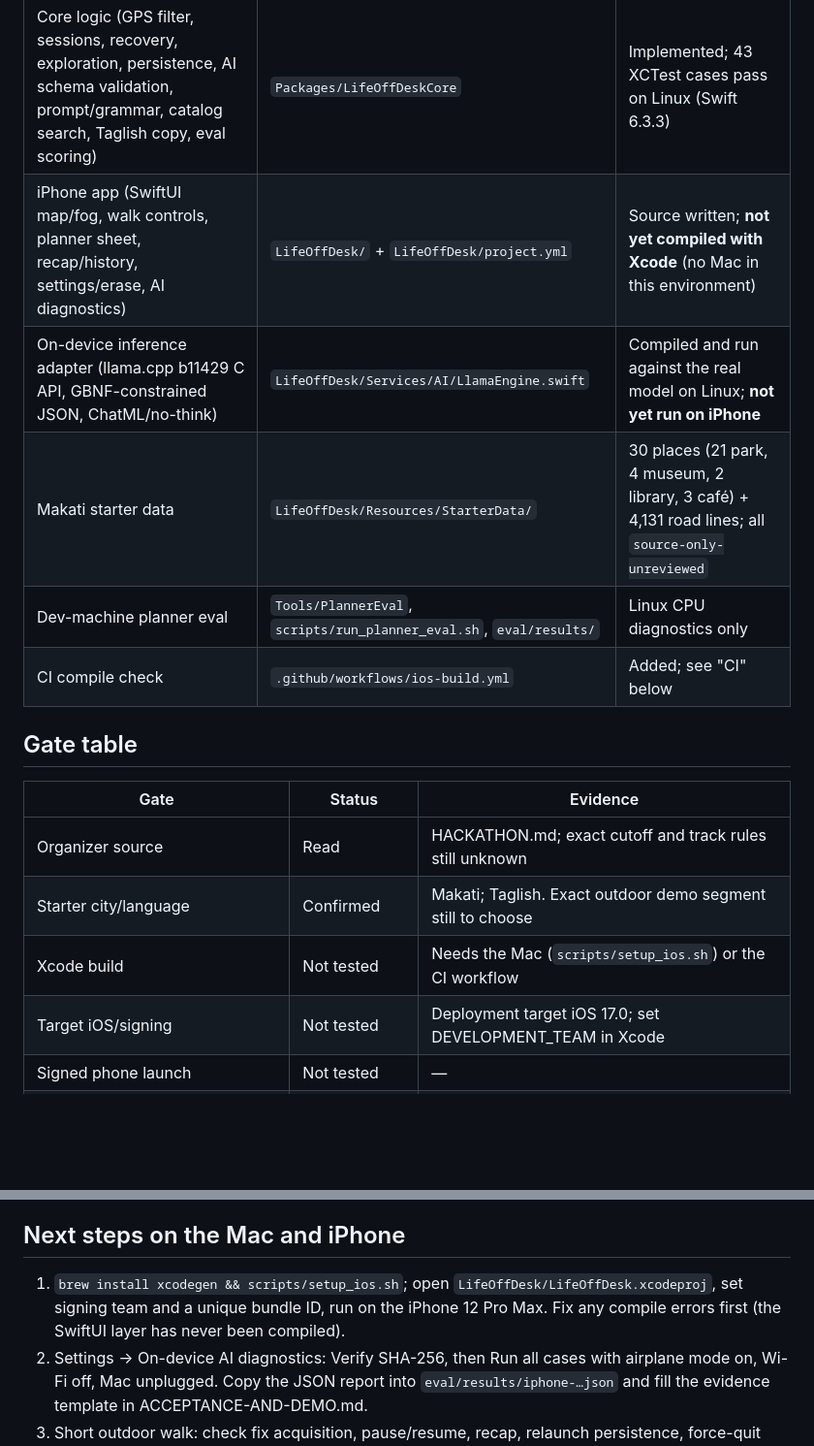
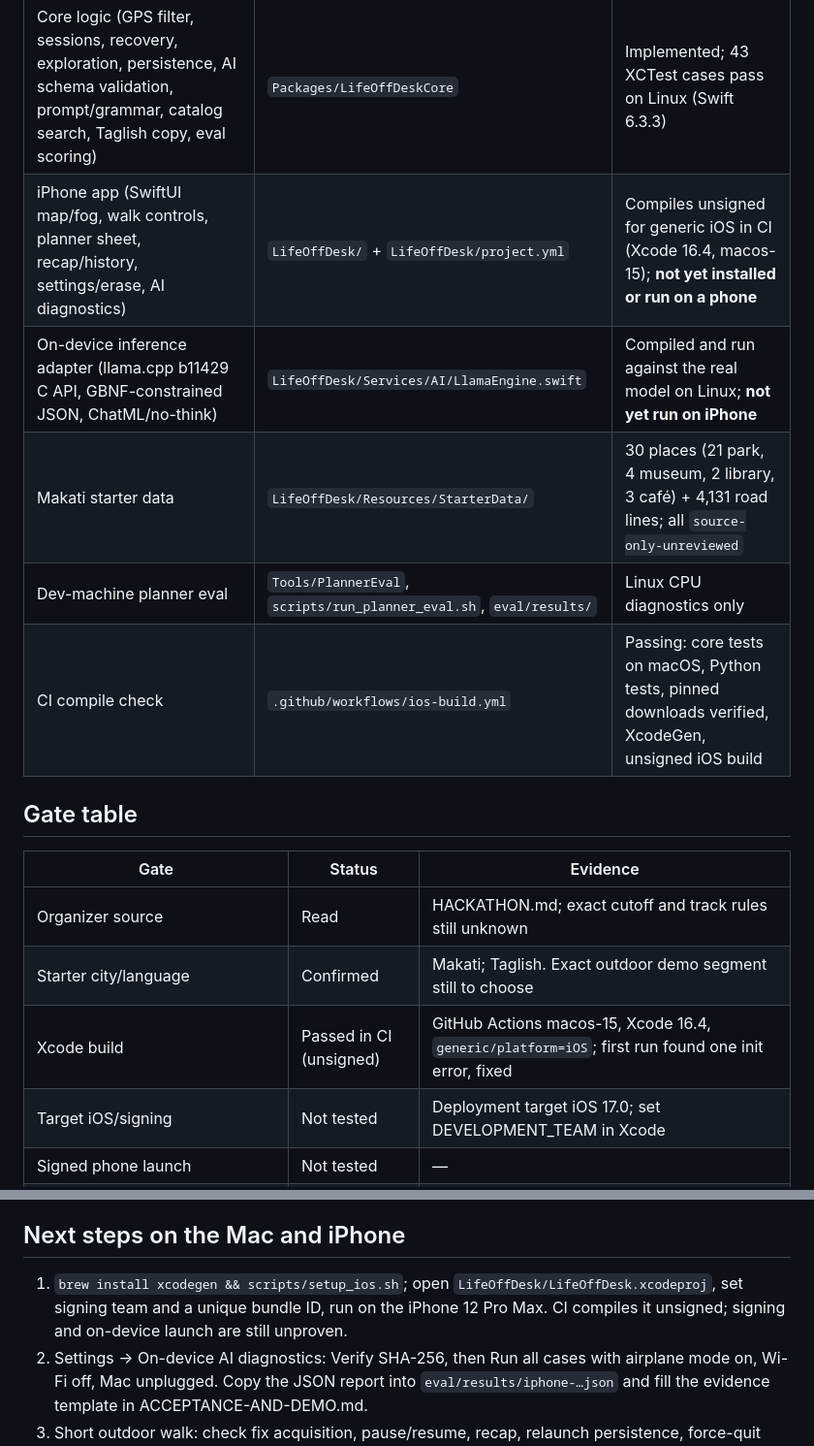
Before and after one commit to lewisjohnvillamor/Lifeoffdesk, a Markdown page: docs/BUILD-STATUS.md, 2 parts joined by grey strips. Shown at 97% size. GitHub-like rendering; blank space fills up the shorter version.

Commit message:
Record passing CI iOS build in build status
Co-Authored-By: Claude Opus 5.5 <noreply@anthropic.com>
Claude-Session: https://claude.ai/code/session_01W2iQytaFkpV7ajc4Qgj4oe

```diff
--- a/docs/BUILD-STATUS.md
+++ b/docs/BUILD-STATUS.md
@@ -7,11 +7,11 @@ Updated 2026-10-09, Asia/Manila. Implementation started at the hackathon kickoff
 | Part | Location | State |
 | --- | --- | --- |
 | Core logic (GPS filter, sessions, recovery, exploration, persistence, AI schema validation, prompt/grammar, catalog search, Taglish copy, eval scoring) | `Packages/LifeOffDeskCore` | Implemented; 43 XCTest cases pass on Linux (Swift 6.3.3) |
-| iPhone app (SwiftUI map/fog, walk controls, planner sheet, recap/history, settings/erase, AI diagnostics) | `LifeOffDesk/` + `LifeOffDesk/project.yml` | Source written; **not yet compiled with Xcode** (no Mac in this environment) |
+| iPhone app (SwiftUI map/fog, walk controls, planner sheet, recap/history, settings/erase, AI diagnostics) | `LifeOffDesk/` + `LifeOffDesk/project.yml` | Compiles unsigned for generic iOS in CI (Xcode 16.4, macos-15); **not yet installed or run on a phone** |
 | On-device inference adapter (llama.cpp b11429 C API, GBNF-constrained JSON, ChatML/no-think) | `LifeOffDesk/Services/AI/LlamaEngine.swift` | Compiled and run against the real model on Linux; **not yet run on iPhone** |
 | Makati starter data | `LifeOffDesk/Resources/StarterData/` | 30 places (21 park, 4 museum, 2 library, 3 café) + 4,131 road lines; all `source-only-unreviewed` |
 | Dev-machine planner eval | `Tools/PlannerEval`, `scripts/run_planner_eval.sh`, `eval/results/` | Linux CPU diagnostics only |
-| CI compile check | `.github/workflows/ios-build.yml` | Added; see "CI" below |
+| CI compile check | `.github/workflows/ios-build.yml` | Passing: core tests on macOS, Python tests, pinned downloads verified, XcodeGen, unsigned iOS build |
 
 ## Gate table
 
@@ -19,7 +19,7 @@ Updated 2026-10-09, Asia/Manila. Implementation started at the hackathon kickoff
 | --- | --- | --- |
 | Organizer source | Read | HACKATHON.md; exact cutoff and track rules still unknown |
 | Starter city/language | Confirmed | Makati; Taglish. Exact outdoor demo segment still to choose |
-| Xcode build | Not tested | Needs the Mac (`scripts/setup_ios.sh`) or the CI workflow |
+| Xcode build | Passed in CI (unsigned) | GitHub Actions macos-15, Xcode 16.4, `generic/platform=iOS`; first run found one init error, fixed |
 | Target iOS/signing | Not tested | Deployment target iOS 17.0; set DEVELOPMENT_TEAM in Xcode |
 | Signed phone launch | Not tested | — |
 | Actual phone inference offline | **Not tested** | Use Settings → On-device AI diagnostics on the phone in airplane mode |
@@ -51,7 +51,7 @@ The v2 prompt was adjusted after seeing v1 failures, so the 12 cases are no long
 
 ## Next steps on the Mac and iPhone
 
-1. `brew install xcodegen && scripts/setup_ios.sh`; open `LifeOffDesk/LifeOffDesk.xcodeproj`, set signing team and a unique bundle ID, run on the iPhone 12 Pro Max. Fix any compile errors first (the SwiftUI layer has never been compiled).
+1. `brew install xcodegen && scripts/setup_ios.sh`; open `LifeOffDesk/LifeOffDesk.xcodeproj`, set signing team and a unique bundle ID, run on the iPhone 12 Pro Max. CI compiles it unsigned; signing and on-device launch are still unproven.
 2. Settings → On-device AI diagnostics: Verify SHA-256, then Run all cases with airplane mode on, Wi-Fi off, Mac unplugged. Copy the JSON report into `eval/results/iphone-…json` and fill the evidence template in ACCEPTANCE-AND-DEMO.md.
 3. Short outdoor walk: check fix acquisition, pause/resume, recap, relaunch persistence, force-quit recovery, background tracking, permission denial.
 4. Review the 30 places (gated village parks such as Bel-Air/Urdaneta/San Miguel may not be publicly accessible) before calling anything verified; choose the demo segment.
```
